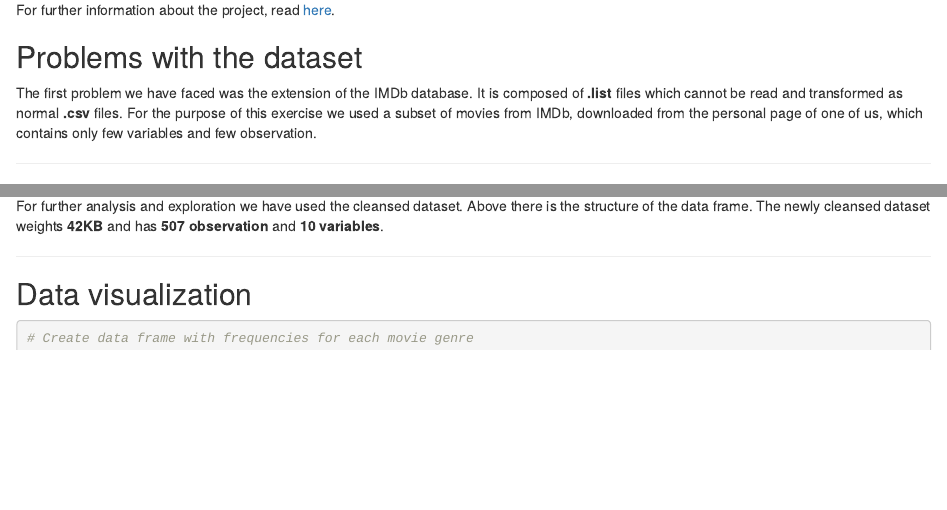
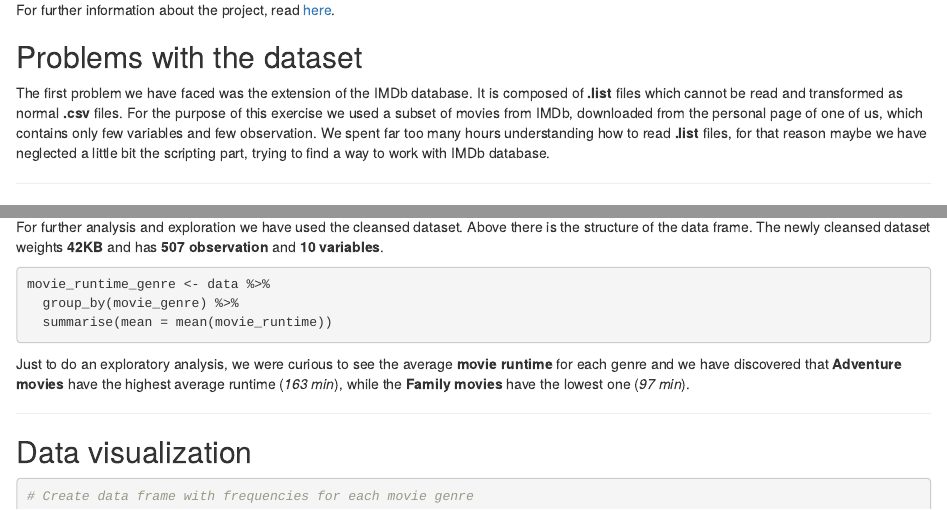
Before and after one commit to MarioCatuogno/IMDb, an R Markdown document (r_script/ml_example.Rmd): the page in a window 1100 px wide, from 210 px down, and a second part further down, joined at a grey line. Rendered offline with R 4.5, knitr and Pandoc, with nearby package versions; code that draws random numbers runs with fixed seeds of ours.

Commit message:
Polish
Cleaned up the code of .Rmd markdown.

````diff
--- a/r_script/ml_example.Rmd
+++ b/r_script/ml_example.Rmd
@@ -20,7 +20,7 @@ For further information about the project, read [here](https://github.com/MarioC
 
 ## Problems with the dataset
 
-The first problem we have faced was the extension of the IMDb database. It is composed of **.list** files which cannot be read and transformed as normal **.csv** files. For the purpose of this exercise we used a subset of movies from IMDb, downloaded from the personal page of one of us, which contains only few variables and few observation.
+The first problem we have faced was the extension of the IMDb database. It is composed of **.list** files which cannot be read and transformed as normal **.csv** files. For the purpose of this exercise we used a subset of movies from IMDb, downloaded from the personal page of one of us, which contains only few variables and few observation. We spent far too many hours understanding how to read **.list** files, for that reason maybe we have neglected a little bit the scripting part, trying to find a way to work with IMDb database.
 
 ---
 
@@ -85,7 +85,12 @@ str(data)
 For further analysis and exploration we have used the cleansed dataset. Above there is the structure of the data frame. The newly cleansed dataset weights **42KB** and has **507 observation** and **10 variables**.
 
 ``` {r 2.2, echo = TRUE, message = FALSE}
+movie_runtime_genre <- data %>%
+  group_by(movie_genre) %>%
+  summarise(mean = mean(movie_runtime))
 ```
+
+Just to do an exploratory analysis, we were curious to see the average **movie runtime** for each genre and we have discovered that **Adventure movies** have the highest average runtime (*163 min*), while the **Family movies** have the lowest one (*97 min*).
 
 ---
 
````
